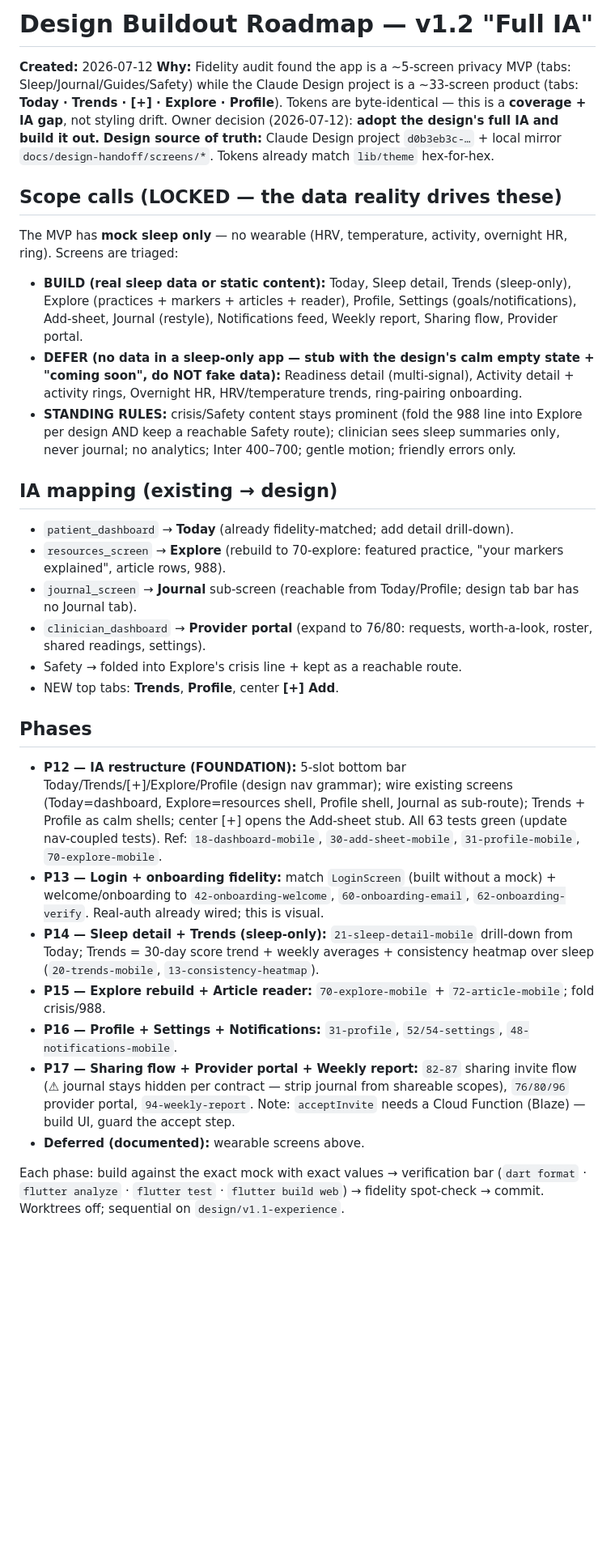
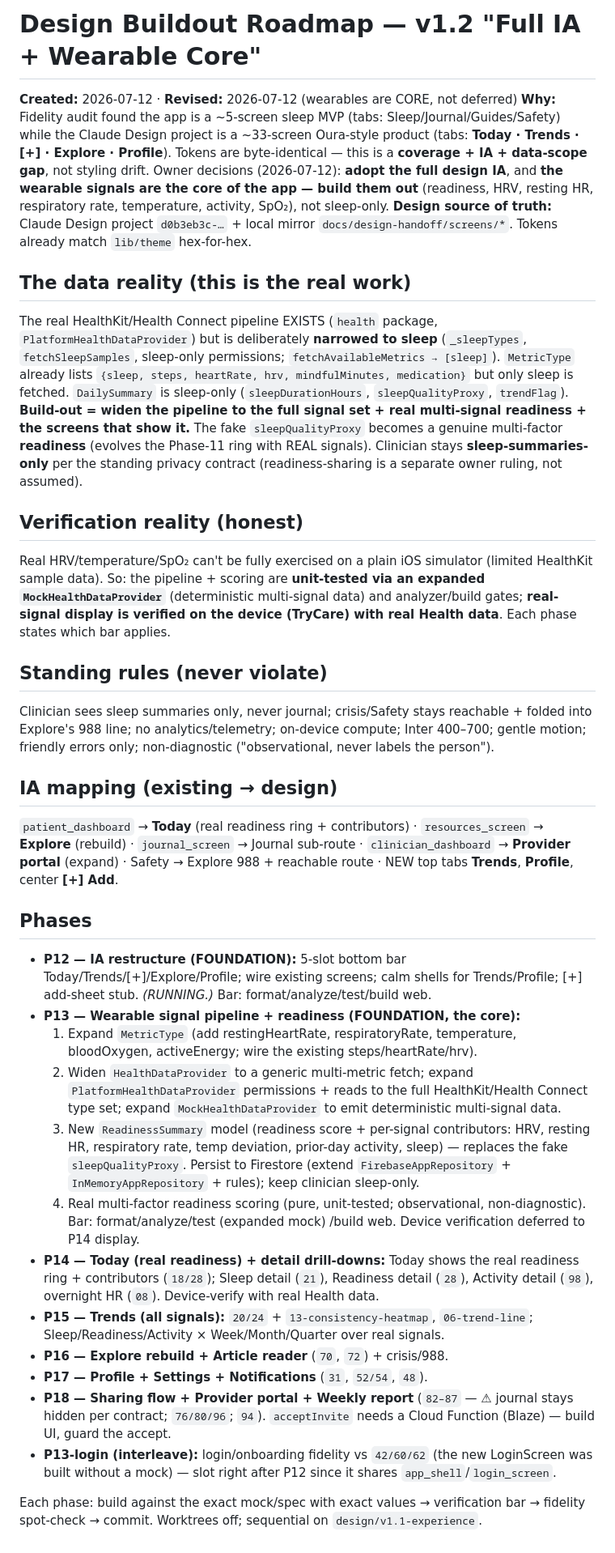
Before and after one commit to tnguyen2791/nguyenindoubt-app, a Markdown page: .planning/DESIGN-BUILDOUT-ROADMAP.md, the part around the change. Shown at 81% size. Rendered like a GitHub page; blank space fills up the shorter version.

Commit message:
docs: revise buildout roadmap — wearable signals are CORE (readiness pipeline P13, not deferred)

```diff
--- a/.planning/DESIGN-BUILDOUT-ROADMAP.md
+++ b/.planning/DESIGN-BUILDOUT-ROADMAP.md
@@ -1,30 +1,35 @@
-# Design Buildout Roadmap — v1.2 "Full IA"
+# Design Buildout Roadmap — v1.2 "Full IA + Wearable Core"
 
-**Created:** 2026-07-12
-**Why:** Fidelity audit found the app is a ~5-screen privacy MVP (tabs: Sleep/Journal/Guides/Safety) while the Claude Design project is a ~33-screen product (tabs: **Today · Trends · [+] · Explore · Profile**). Tokens are byte-identical — this is a **coverage + IA gap**, not styling drift. Owner decision (2026-07-12): **adopt the design's full IA and build it out.**
+**Created:** 2026-07-12 · **Revised:** 2026-07-12 (wearables are CORE, not deferred)
+**Why:** Fidelity audit found the app is a ~5-screen sleep MVP (tabs: Sleep/Journal/Guides/Safety) while the Claude Design project is a ~33-screen Oura-style product (tabs: **Today · Trends · [+] · Explore · Profile**). Tokens are byte-identical — this is a **coverage + IA + data-scope gap**, not styling drift. Owner decisions (2026-07-12): **adopt the full design IA**, and **the wearable signals are the core of the app — build them out** (readiness, HRV, resting HR, respiratory rate, temperature, activity, SpO₂), not sleep-only.
 **Design source of truth:** Claude Design project `d0b3eb3c-…` + local mirror `docs/design-handoff/screens/*`. Tokens already match `lib/theme` hex-for-hex.
 
-## Scope calls (LOCKED — the data reality drives these)
-The MVP has **mock sleep only** — no wearable (HRV, temperature, activity, overnight HR, ring). Screens are triaged:
-- **BUILD (real sleep data or static content):** Today, Sleep detail, Trends (sleep-only), Explore (practices + markers + articles + reader), Profile, Settings (goals/notifications), Add-sheet, Journal (restyle), Notifications feed, Weekly report, Sharing flow, Provider portal.
-- **DEFER (no data in a sleep-only app — stub with the design's calm empty state + "coming soon", do NOT fake data):** Readiness detail (multi-signal), Activity detail + activity rings, Overnight HR, HRV/temperature trends, ring-pairing onboarding.
-- **STANDING RULES:** crisis/Safety content stays prominent (fold the 988 line into Explore per design AND keep a reachable Safety route); clinician sees sleep summaries only, never journal; no analytics; Inter 400–700; gentle motion; friendly errors only.
+## The data reality (this is the real work)
+The real HealthKit/Health Connect pipeline EXISTS (`health` package, `PlatformHealthDataProvider`) but is deliberately **narrowed to sleep** (`_sleepTypes`, `fetchSleepSamples`, sleep-only permissions; `fetchAvailableMetrics → [sleep]`). `MetricType` already lists `{sleep, steps, heartRate, hrv, mindfulMinutes, medication}` but only sleep is fetched. `DailySummary` is sleep-only (`sleepDurationHours`, `sleepQualityProxy`, `trendFlag`).
+**Build-out = widen the pipeline to the full signal set + real multi-signal readiness + the screens that show it.** The fake `sleepQualityProxy` becomes a genuine multi-factor **readiness** (evolves the Phase-11 ring with REAL signals). Clinician stays **sleep-summaries-only** per the standing privacy contract (readiness-sharing is a separate owner ruling, not assumed).
+
+## Verification reality (honest)
+Real HRV/temperature/SpO₂ can't be fully exercised on a plain iOS simulator (limited HealthKit sample data). So: the pipeline + scoring are **unit-tested via an expanded `MockHealthDataProvider`** (deterministic multi-signal data) and analyzer/build gates; **real-signal display is verified on the device (TryCare) with real Health data**. Each phase states which bar applies.
+
+## Standing rules (never violate)
+Clinician sees sleep summaries only, never journal; crisis/Safety stays reachable + folded into Explore's 988 line; no analytics/telemetry; on-device compute; Inter 400–700; gentle motion; friendly errors only; non-diagnostic ("observational, never labels the person").
 
 ## IA mapping (existing → design)
-- `patient_dashboard` → **Today** (already fidelity-matched; add detail drill-down).
-- `resources_screen` → **Explore** (rebuild to 70-explore: featured practice, "your markers explained", article rows, 988).
-- `journal_screen` → **Journal** sub-screen (reachable from Today/Profile; design tab bar has no Journal tab).
-- `clinician_dashboard` → **Provider portal** (expand to 76/80: requests, worth-a-look, roster, shared readings, settings).
-- Safety → folded into Explore's crisis line + kept as a reachable route.
-- NEW top tabs: **Trends**, **Profile**, center **[+] Add**.
+`patient_dashboard` → **Today** (real readiness ring + contributors) · `resources_screen` → **Explore** (rebuild) · `journal_screen` → Journal sub-route · `clinician_dashboard` → **Provider portal** (expand) · Safety → Explore 988 + reachable route · NEW top tabs **Trends**, **Profile**, center **[+] Add**.
 
 ## Phases
-- **P12 — IA restructure (FOUNDATION):** 5-slot bottom bar Today/Trends/[+]/Explore/Profile (design nav grammar); wire existing screens (Today=dashboard, Explore=resources shell, Profile shell, Journal as sub-route); Trends + Profile as calm shells; center [+] opens the Add-sheet stub. All 63 tests green (update nav-coupled tests). Ref: `18-dashboard-mobile`, `30-add-sheet-mobile`, `31-profile-mobile`, `70-explore-mobile`.
-- **P13 — Login + onboarding fidelity:** match `LoginScreen` (built without a mock) + welcome/onboarding to `42-onboarding-welcome`, `60-onboarding-email`, `62-onboarding-verify`. Real-auth already wired; this is visual.
-- **P14 — Sleep detail + Trends (sleep-only):** `21-sleep-detail-mobile` drill-down from Today; Trends = 30-day score trend + weekly averages + consistency heatmap over sleep (`20-trends-mobile`, `13-consistency-heatmap`).
-- **P15 — Explore rebuild + Article reader:** `70-explore-mobile` + `72-article-mobile`; fold crisis/988.
-- **P16 — Profile + Settings + Notifications:** `31-profile`, `52/54-settings`, `48-notifications-mobile`.
-- **P17 — Sharing flow + Provider portal + Weekly report:** `82-87` sharing invite flow (⚠ journal stays hidden per contract — strip journal from shareable scopes), `76/80/96` provider portal, `94-weekly-report`. Note: `acceptInvite` needs a Cloud Function (Blaze) — build UI, guard the accept step.
-- **Deferred (documented):** wearable screens above.
+- **P12 — IA restructure (FOUNDATION):** 5-slot bottom bar Today/Trends/[+]/Explore/Profile; wire existing screens; calm shells for Trends/Profile; [+] add-sheet stub. *(RUNNING.)* Bar: format/analyze/test/build web.
+- **P13 — Wearable signal pipeline + readiness (FOUNDATION, the core):**
+  1. Expand `MetricType` (add restingHeartRate, respiratoryRate, temperature, bloodOxygen, activeEnergy; wire the existing steps/heartRate/hrv).
+  2. Widen `HealthDataProvider` to a generic multi-metric fetch; expand `PlatformHealthDataProvider` permissions + reads to the full HealthKit/Health Connect type set; expand `MockHealthDataProvider` to emit deterministic multi-signal data.
+  3. New `ReadinessSummary` model (readiness score + per-signal contributors: HRV, resting HR, respiratory rate, temp deviation, prior-day activity, sleep) — replaces the fake `sleepQualityProxy`. Persist to Firestore (extend `FirebaseAppRepository` + `InMemoryAppRepository` + rules); keep clinician sleep-only.
+  4. Real multi-factor readiness scoring (pure, unit-tested; observational, non-diagnostic).
+  Bar: format/analyze/test (expanded mock) /build web. Device verification deferred to P14 display.
+- **P14 — Today (real readiness) + detail drill-downs:** Today shows the real readiness ring + contributors (`18/28`); Sleep detail (`21`), Readiness detail (`28`), Activity detail (`98`), overnight HR (`08`). Device-verify with real Health data.
+- **P15 — Trends (all signals):** `20/24` + `13-consistency-heatmap`, `06-trend-line`; Sleep/Readiness/Activity × Week/Month/Quarter over real signals.
+- **P16 — Explore rebuild + Article reader** (`70`, `72`) + crisis/988.
+- **P17 — Profile + Settings + Notifications** (`31`, `52/54`, `48`).
+- **P18 — Sharing flow + Provider portal + Weekly report** (`82–87` — ⚠ journal stays hidden per contract; `76/80/96`; `94`). `acceptInvite` needs a Cloud Function (Blaze) — build UI, guard the accept.
+- **P13-login (interleave):** login/onboarding fidelity vs `42/60/62` (the new LoginScreen was built without a mock) — slot right after P12 since it shares `app_shell`/`login_screen`.
 
-Each phase: build against the exact mock with exact values → verification bar (`dart format` · `flutter analyze` · `flutter test` · `flutter build web`) → fidelity spot-check → commit. Worktrees off; sequential on `design/v1.1-experience`.
+Each phase: build against the exact mock/spec with exact values → verification bar → fidelity spot-check → commit. Worktrees off; sequential on `design/v1.1-experience`.
```
